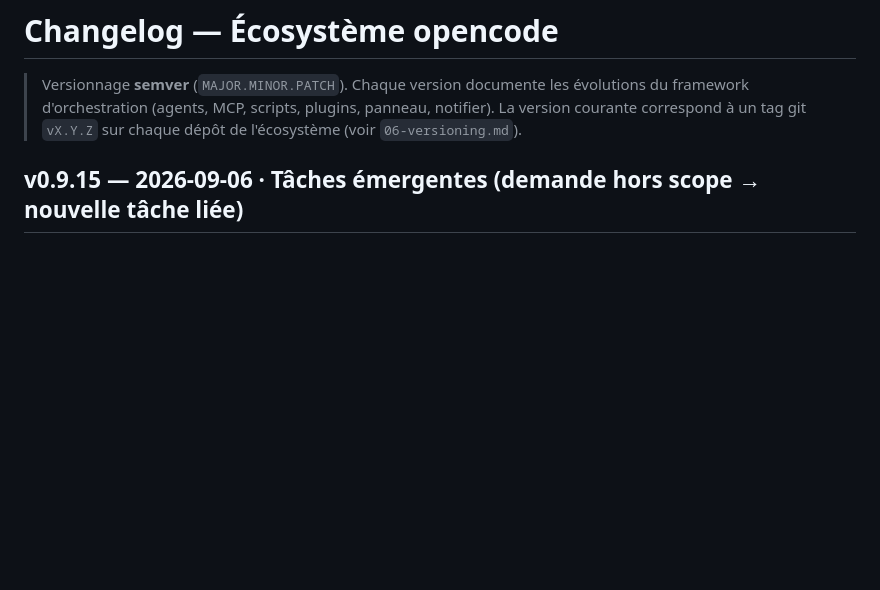
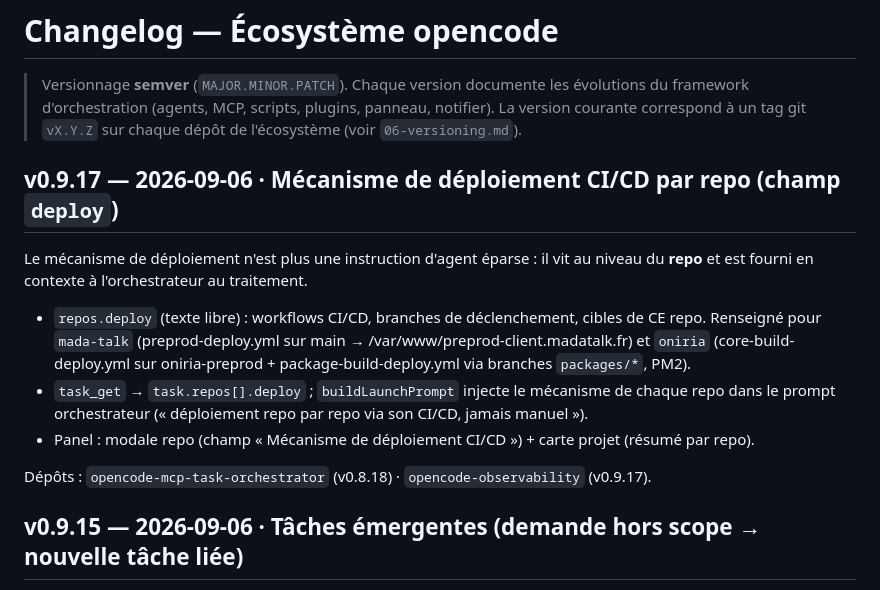
Before and after one commit to RINOHeinrich1/opencode-observability, a Markdown page: public/docs/CHANGELOG.md, the part around the change. Drawn GitHub-style; blank space fills up the shorter version.

Commit message:
docs(v0.9.17): mécanisme de déploiement CI/CD par repo (CHANGELOG/versioning)

```diff
--- a/public/docs/CHANGELOG.md
+++ b/public/docs/CHANGELOG.md
@@ -4,6 +4,24 @@
 > évolutions du framework d'orchestration (agents, MCP, scripts, plugins,
 > panneau, notifier). La version courante correspond à un tag git `vX.Y.Z` sur
 > chaque dépôt de l'écosystème (voir `06-versioning.md`).
+
+## v0.9.17 — 2026-09-06 · Mécanisme de déploiement CI/CD par repo (champ `deploy`)
+
+Le mécanisme de déploiement n'est plus une instruction d'agent éparse : il vit au
+niveau du **repo** et est fourni en contexte à l'orchestrateur au traitement.
+
+- `repos.deploy` (texte libre) : workflows CI/CD, branches de déclenchement,
+  cibles de CE repo. Renseigné pour `mada-talk` (preprod-deploy.yml sur main →
+  /var/www/preprod-client.madatalk.fr) et `oniria` (core-build-deploy.yml sur
+  oniria-preprod + package-build-deploy.yml via branches `packages/*`, PM2).
+- `task_get` → `task.repos[].deploy` ; `buildLaunchPrompt` injecte le mécanisme
+  de chaque repo dans le prompt orchestrateur (« déploiement repo par repo via
+  son CI/CD, jamais manuel »).
+- Panel : modale repo (champ « Mécanisme de déploiement CI/CD ») + carte projet
+  (résumé par repo).
+
+Dépôts : `opencode-mcp-task-orchestrator` (v0.8.18) · `opencode-observability`
+(v0.9.17).
 
 ## v0.9.15 — 2026-09-06 · Tâches émergentes (demande hors scope → nouvelle tâche liée)
 
```
Also changed, not shown: public/docs/06-versioning.md (+5 -5 lines).
